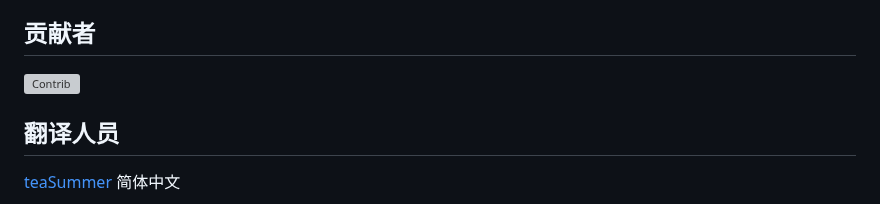
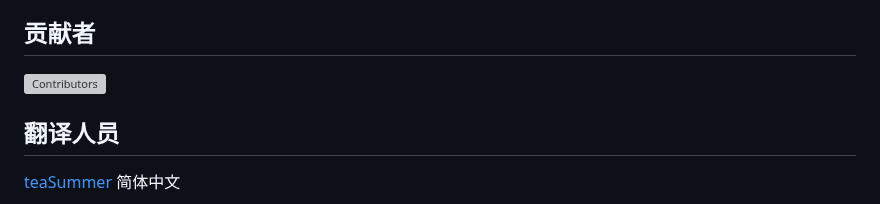
Before and after one commit to teaSummer/MCiSEE, a Markdown page: thanks.md, the part around the change. Drawn GitHub-style; folded sections open; grey boxes are pictures that could not be loaded.

Commit message:
fix: words

```diff
--- a/thanks.md
+++ b/thanks.md
@@ -56,7 +56,7 @@
 
 ## 贡献者
 
-[![Contrib](https://contrib.rocks/image?repo=teaSummer/MCiSEE)](https://github.com/teaSummer/MCiSEE/graphs/contributors)
+[![Contributors](https://contrib.rocks/image?repo=teaSummer/MCiSEE)](https://github.com/teaSummer/MCiSEE/graphs/contributors)
 
 
 ## 翻译人员
```
